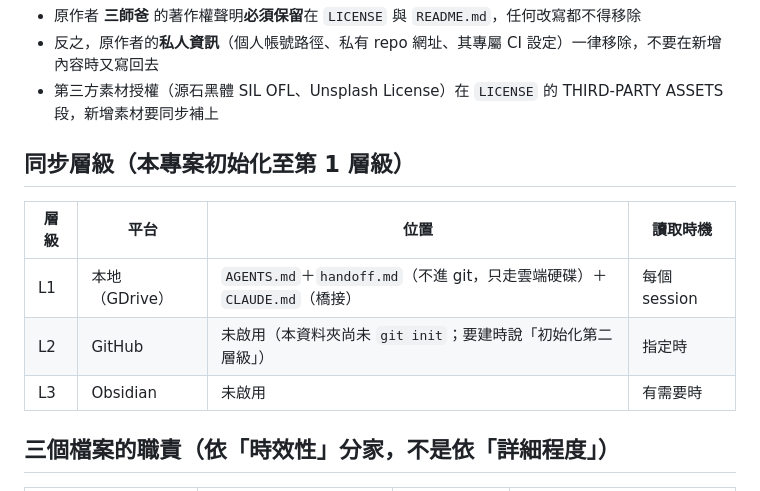
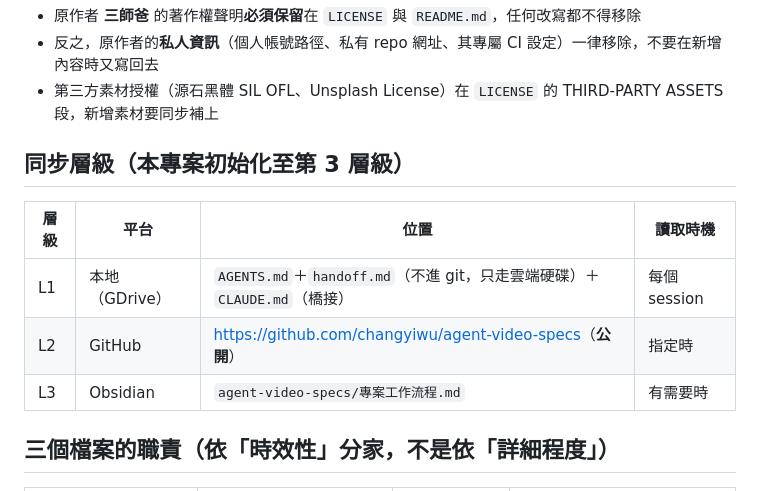
Before and after one commit to changyiwu/agent-video-specs, a Markdown page: AGENTS.md, the part around the change. Drawn GitHub-style.

Commit message:
回填同步層級表：L2 公開 repo、L3 Obsidian 筆記路徑
專案初始化至第 3 層級後，把 AGENTS.md 同步層級表的 L2／L3 欄位
從「未啟用」改成實際位置，標題同步改為第 3 層級。

Co-Authored-By: Claude Opus 5 <noreply@anthropic.com>

```diff
--- a/AGENTS.md
+++ b/AGENTS.md
@@ -83,13 +83,13 @@ agent-video-specs/
 - 反之，原作者的**私人資訊**（個人帳號路徑、私有 repo 網址、其專屬 CI 設定）一律移除，不要在新增內容時又寫回去
 - 第三方素材授權（源石黑體 SIL OFL、Unsplash License）在 `LICENSE` 的 THIRD-PARTY ASSETS 段，新增素材要同步補上
 
-## 同步層級（本專案初始化至第 1 層級）
+## 同步層級（本專案初始化至第 3 層級）
 
 | 層級 | 平台 | 位置 | 讀取時機 |
 |------|------|------|---------|
 | L1 | 本地（GDrive） | `AGENTS.md`＋`handoff.md`（不進 git，只走雲端硬碟）＋`CLAUDE.md`（橋接） | 每個 session |
-| L2 | GitHub | 未啟用（本資料夾尚未 `git init`；要建時說「初始化第二層級」） | 指定時 |
-| L3 | Obsidian | 未啟用 | 有需要時 |
+| L2 | GitHub | <https://github.com/changyiwu/agent-video-specs>（**公開**） | 指定時 |
+| L3 | Obsidian | `agent-video-specs/專案工作流程.md` | 有需要時 |
 
 ## 三個檔案的職責（依「時效性」分家，不是依「詳細程度」）
 
```
